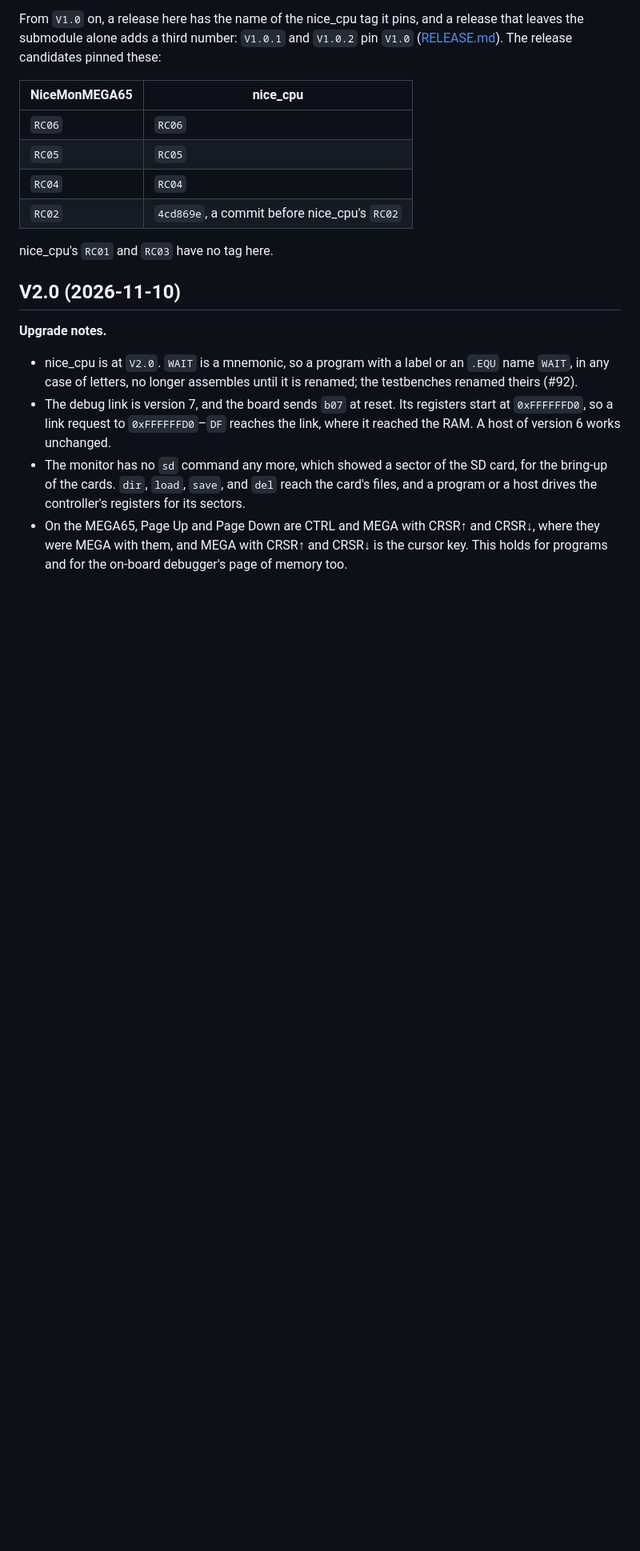
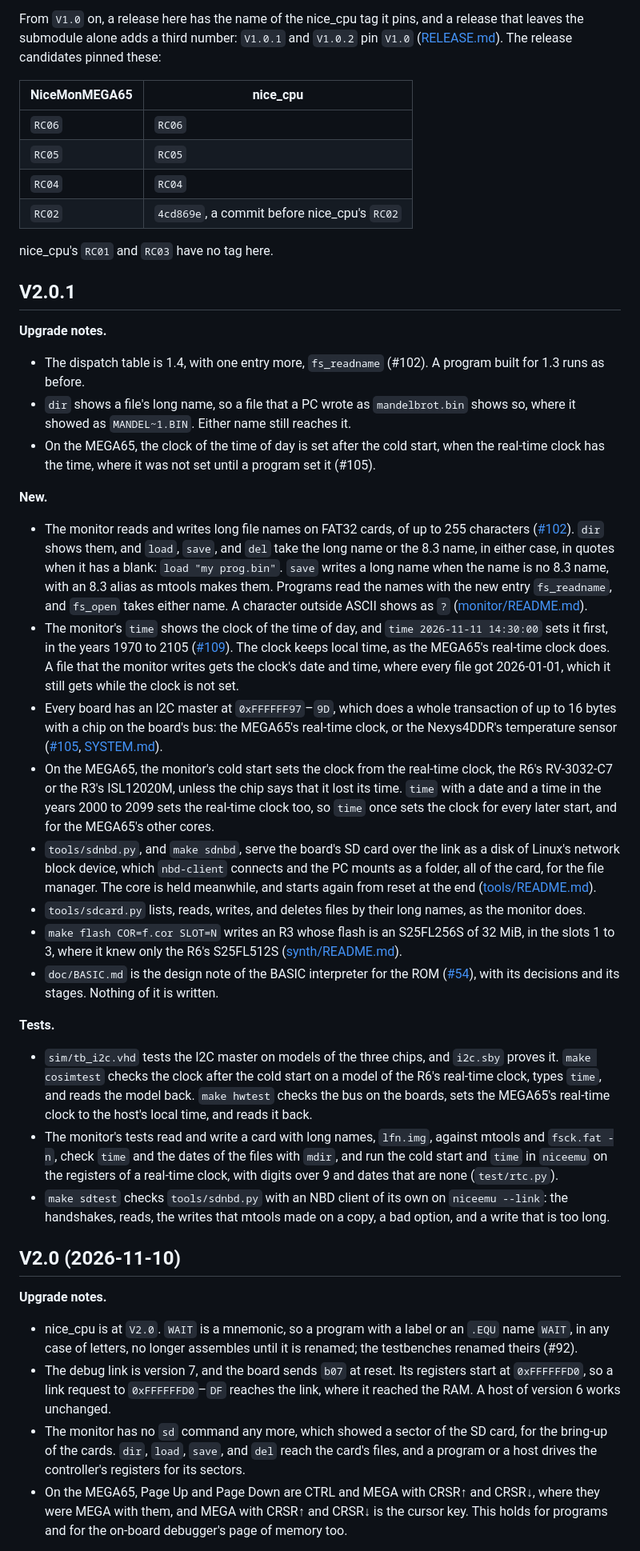
Before and after one commit to MJoergen/NiceMonMEGA65, a Markdown page: doc/RELEASE_NOTES.md, the part around one of its changes. Shown at 80% size. Rendered like a GitHub page; blank space fills up the shorter version.

Commit message:
Start the release notes of V2.0.1
The note of sdnbd.py was in the section of V2.0, whose tag does not
have the tool, and the other work since V2.0 had no notes: the long
file names, time and the dates of files, the I2C master and the
real-time clock, the R3's S25FL256S, and the design note of BASIC.

The new section V2.0.1 has them, with no date until the release, and
the note of sdnbd.py moved into it.

Co-Authored-By: Claude Fable 5.2 <noreply@anthropic.com>

```diff
--- a/doc/RELEASE_NOTES.md
+++ b/doc/RELEASE_NOTES.md
@@ -20,6 +20,78 @@ The release candidates pinned these:
 | `RC02` | `4cd869e`, a commit before nice_cpu's `RC02` |
 
 nice_cpu's `RC01` and `RC03` have no tag here.
+
+## V2.0.1
+
+**Upgrade notes.**
+
+- The dispatch table is 1.4, with one entry more, `fs_readname` (#102).
+  A program built for 1.3 runs as before.
+- `dir` shows a file's long name, so a file that a PC wrote as
+  `mandelbrot.bin` shows so, where it showed as `MANDEL~1.BIN`. Either
+  name still reaches it.
+- On the MEGA65, the clock of the time of day is set after the cold
+  start, when the real-time clock has the time, where it was not set
+  until a program set it (#105).
+
+**New.**
+
+- The monitor reads and writes long file names on FAT32 cards, of up to
+  255 characters
+  ([#102](https://github.com/MJoergen/NiceMonMEGA65/issues/102)). `dir`
+  shows them, and `load`, `save`, and `del` take the long name or the
+  8.3 name, in either case, in quotes when it has a blank:
+  `load "my prog.bin"`. `save` writes a long name when the name is no
+  8.3 name, with an 8.3 alias as mtools makes them. Programs read the
+  names with the new entry `fs_readname`, and `fs_open` takes either
+  name. A character outside ASCII shows as `?`
+  ([monitor/README.md](../monitor/README.md#files)).
+- The monitor's `time` shows the clock of the time of day, and
+  `time 2026-11-11 14:30:00` sets it first, in the years 1970 to 2105
+  ([#109](https://github.com/MJoergen/NiceMonMEGA65/issues/109)). The
+  clock keeps local time, as the MEGA65's real-time clock does. A file
+  that the monitor writes gets the clock's date and time, where every
+  file got 2026-01-01, which it still gets while the clock is not set.
+- Every board has an I2C master at `0xFFFFFF97`–`9D`, which does a whole
+  transaction of up to 16 bytes with a chip on the board's bus: the
+  MEGA65's real-time clock, or the Nexys4DDR's temperature sensor
+  ([#105](https://github.com/MJoergen/NiceMonMEGA65/issues/105),
+  [SYSTEM.md](SYSTEM.md#the-i2c-bus)).
+- On the MEGA65, the monitor's cold start sets the clock from the
+  real-time clock, the R6's RV-3032-C7 or the R3's ISL12020M, unless the
+  chip says that it lost its time. `time` with a date and a time in the
+  years 2000 to 2099 sets the real-time clock too, so `time` once sets
+  the clock for every later start, and for the MEGA65's other cores.
+- `tools/sdnbd.py`, and `make sdnbd`, serve the board's SD card over
+  the link as a disk of Linux's network block device, which
+  `nbd-client` connects and the PC mounts as a folder, all of the card,
+  for the file manager. The core is held meanwhile, and starts again
+  from reset at the end ([tools/README.md](../tools/README.md#sdnbdpy)).
+- `tools/sdcard.py` lists, reads, writes, and deletes files by their
+  long names, as the monitor does.
+- `make flash COR=f.cor SLOT=N` writes an R3 whose flash is an
+  S25FL256S of 32 MiB, in the slots 1 to 3, where it knew only the R6's
+  S25FL512S ([synth/README.md](../synth/README.md#building)).
+- `doc/BASIC.md` is the design note of the BASIC interpreter for the
+  ROM ([#54](https://github.com/MJoergen/NiceMonMEGA65/issues/54)), with
+  its decisions and its stages. Nothing of it is written.
+
+**Tests.**
+
+- `sim/tb_i2c.vhd` tests the I2C master on models of the three chips,
+  and `i2c.sby` proves it. `make cosimtest` checks the clock after the
+  cold start on a model of the R6's real-time clock, types `time`, and
+  reads the model back. `make hwtest` checks the bus on the boards, sets
+  the MEGA65's real-time clock to the host's local time, and reads it
+  back.
+- The monitor's tests read and write a card with long names, `lfn.img`,
+  against mtools and `fsck.fat -n`, check `time` and the dates of the
+  files with `mdir`, and run the cold start and `time` in `niceemu` on
+  the registers of a real-time clock, with digits over 9 and dates that
+  are none (`test/rtc.py`).
+- `make sdtest` checks `tools/sdnbd.py` with an NBD client of its own on
+  `niceemu --link`: the handshakes, reads, the writes that mtools made
+  on a copy, a bad option, and a write that is too long.
 
 ## V2.0 (2026-11-10)
 
```
Also changed, not shown: other parts of doc/RELEASE_NOTES.md (+0 -5 lines).
